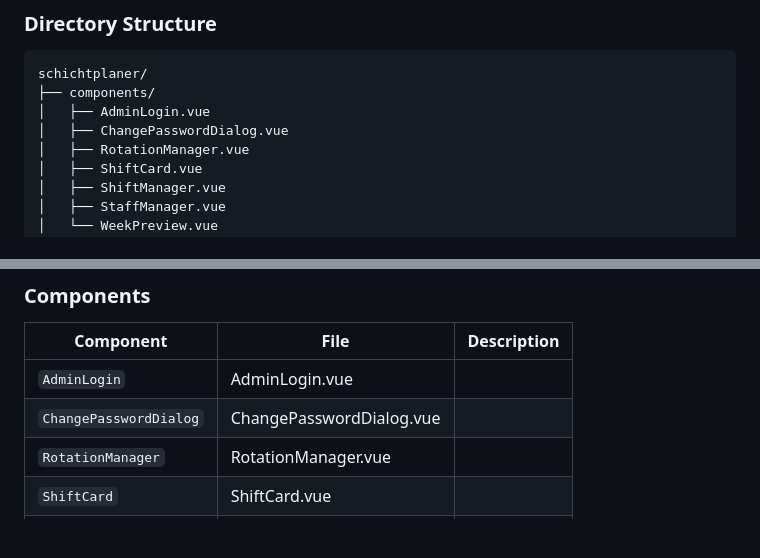
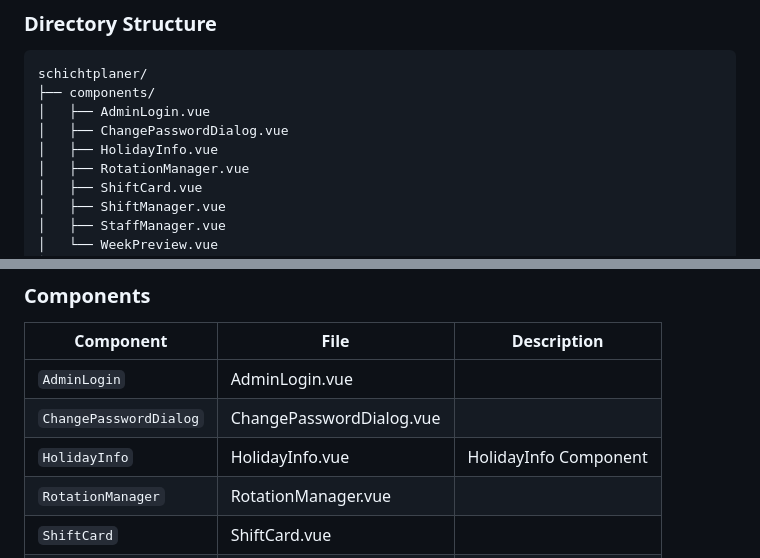
Before and after one commit to Eric-Schubert/Shiftplan, a Markdown page: README.md, 2 parts joined by grey strips. Rendered like a GitHub page; blank space fills up the shorter version.

Commit message:
docs: auto-update README [skip ci]

```diff
--- a/README.md
+++ b/README.md
@@ -68,6 +68,7 @@ schichtplaner/
 ├── components/
 │   ├── AdminLogin.vue
 │   ├── ChangePasswordDialog.vue
+│   ├── HolidayInfo.vue
 │   ├── RotationManager.vue
 │   ├── ShiftCard.vue
 │   ├── ShiftManager.vue
@@ -150,6 +151,7 @@ schichtplaner/
 |-----------|------|-------------|
 | `AdminLogin` | AdminLogin.vue |  |
 | `ChangePasswordDialog` | ChangePasswordDialog.vue |  |
+| `HolidayInfo` | HolidayInfo.vue | HolidayInfo Component |
 | `RotationManager` | RotationManager.vue |  |
 | `ShiftCard` | ShiftCard.vue |  |
 | `ShiftManager` | ShiftManager.vue |  |
```
